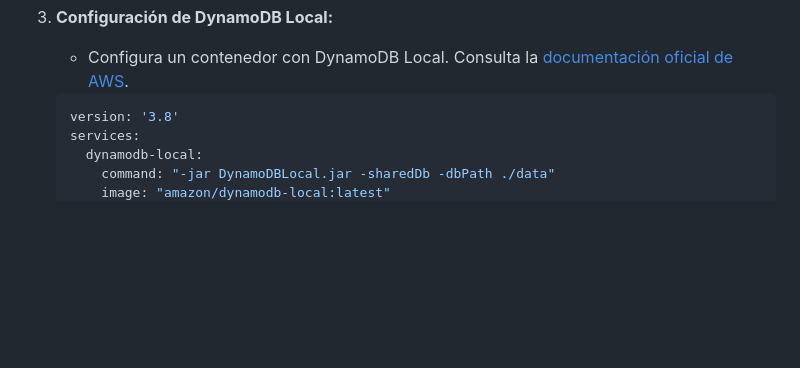
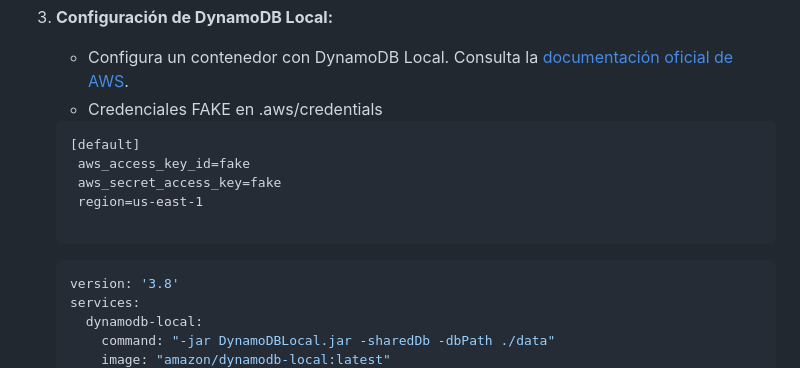
Before and after one commit to roxsross/votingapp-runner, a Markdown page: README.md, the part around the change. GitHub-like rendering; blank space fills up the shorter version.

````diff
--- a/README.md
+++ b/README.md
@@ -102,6 +102,14 @@ Se configura un logger para registrar información relevante durante la ejecuci
 
 3. **Configuración de DynamoDB Local:**
     - Configura un contenedor con DynamoDB Local. Consulta la [documentación oficial de AWS](https://docs.aws.amazon.com/amazondynamodb/latest/developerguide/DynamoDBLocal.DownloadingAndRunning.html).
+    - Credenciales FAKE en .aws/credentials
+   ```
+   [default]
+    aws_access_key_id=fake
+    aws_secret_access_key=fake
+    region=us-east-1
+
+   ```
 
     ```yaml
     version: '3.8'
````
